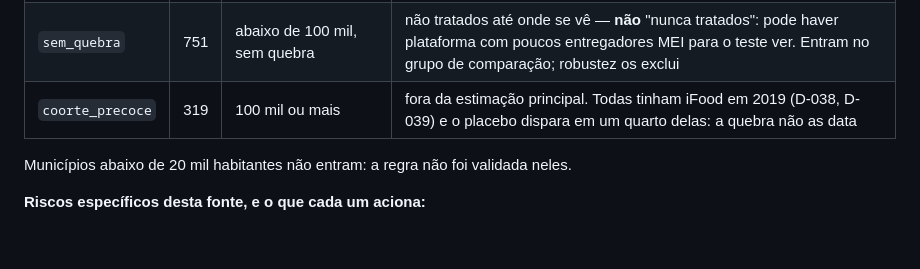
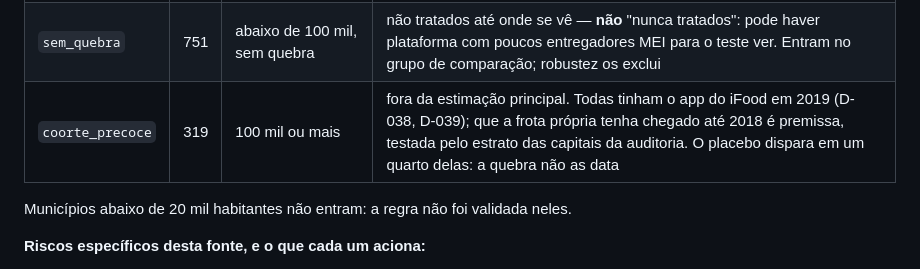
Before and after one commit to mrcsvg/vcemal, a Markdown page: docs/pre-registro/plano-de-analise.md, the part around the change. GitHub-like rendering; blank space fills up the shorter version.

Commit message:
Pre-registro: coorte precoce tem o app em 2019; frota ate 2018 e premissa auditada
Co-Authored-By: Claude Opus 5.5 (1M context) <noreply@anthropic.com>

```diff
--- a/docs/pre-registro/plano-de-analise.md
+++ b/docs/pre-registro/plano-de-analise.md
@@ -98,7 +98,7 @@ Depois do depósito, nenhuma data muda.
 |---|---|---|---|
 | `datado` | 640 | abaixo de 100 mil habitantes, com quebra | tratados; `mes_tratamento` = mês da quebra. É daqui que vem a variação no tempo |
 | `sem_quebra` | 751 | abaixo de 100 mil, sem quebra | não tratados até onde se vê — **não** "nunca tratados": pode haver plataforma com poucos entregadores MEI para o teste ver. Entram no grupo de comparação; robustez os exclui |
-| `coorte_precoce` | 319 | 100 mil ou mais | fora da estimação principal. Todas tinham iFood em 2019 (D-038, D-039) e o placebo dispara em um quarto delas: a quebra não as data |
+| `coorte_precoce` | 319 | 100 mil ou mais | fora da estimação principal. Todas tinham o app do iFood em 2019 (D-038, D-039); que a frota própria tenha chegado até 2018 é premissa, testada pelo estrato das capitais da auditoria. O placebo dispara em um quarto delas: a quebra não as data |
 
 Municípios abaixo de 20 mil habitantes não entram: a regra não foi validada
 neles.
```
Also changed, not shown: docs/pre-registro/plano-de-analise.en.md (+1 -1 lines).
